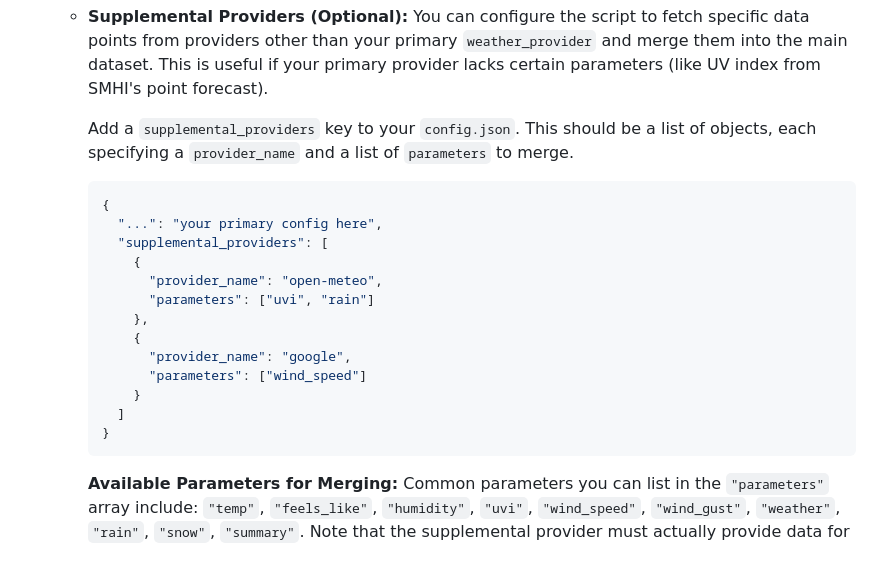
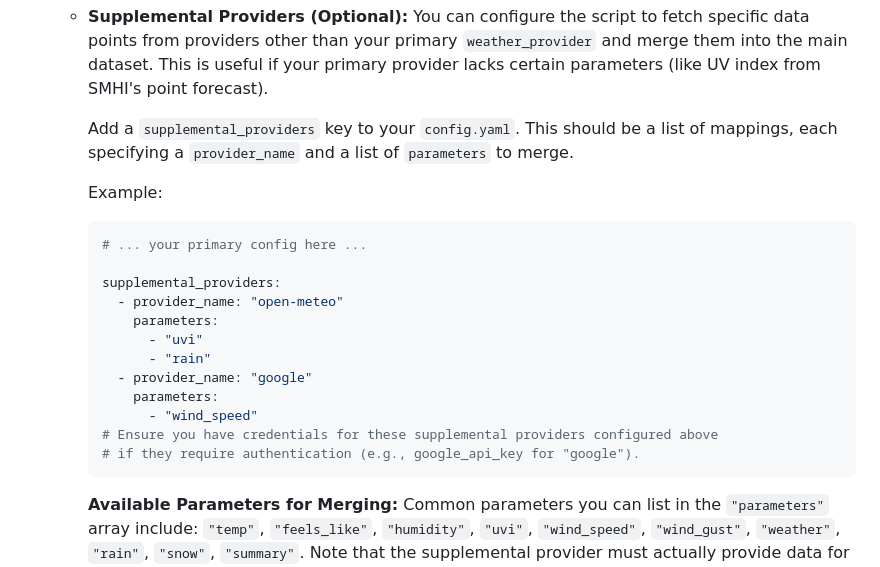
Before and after one commit to stone17/weather_display, a Markdown page: README.md, the part around the change. Drawn GitHub-style.

Commit message:
update readme more

````diff
--- a/README.md
+++ b/README.md
@@ -89,22 +89,22 @@ This project displays weather information on a Waveshare 5.65-inch e-Paper displ
     *   **Supplemental Providers (Optional):**
         You can configure the script to fetch specific data points from providers other than your primary `weather_provider` and merge them into the main dataset. This is useful if your primary provider lacks certain parameters (like UV index from SMHI's point forecast).
 
-        Add a `supplemental_providers` key to your `config.json`. This should be a list of objects, each specifying a `provider_name` and a list of `parameters` to merge.
+        Add a `supplemental_providers` key to your `config.yaml`. This should be a list of mappings, each specifying a `provider_name` and a list of `parameters` to merge.
 
-        ```json
-        {
-          "...": "your primary config here",
-          "supplemental_providers": [
-            {
-              "provider_name": "open-meteo",
-              "parameters": ["uvi", "rain"]
-            },
-            {
-              "provider_name": "google",
-              "parameters": ["wind_speed"]
-            }
-          ]
-        }
+        Example:
+        ```yaml
+        # ... your primary config here ...
+
+        supplemental_providers:
+          - provider_name: "open-meteo"
+            parameters:
+              - "uvi"
+              - "rain"
+          - provider_name: "google"
+            parameters:
+              - "wind_speed"
+        # Ensure you have credentials for these supplemental providers configured above
+        # if they require authentication (e.g., google_api_key for "google").
         ```
 
         **Available Parameters for Merging:**
````
